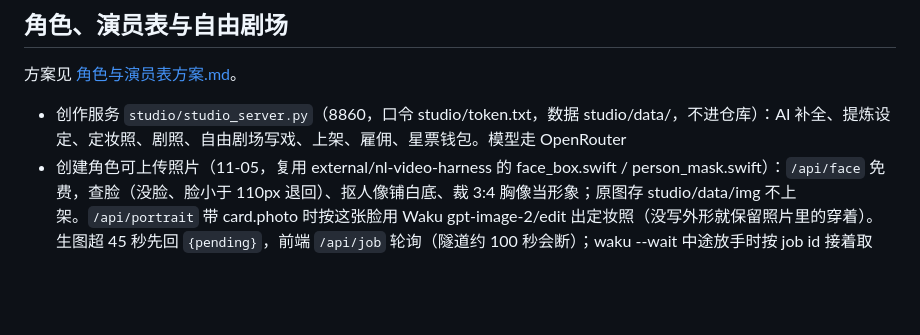
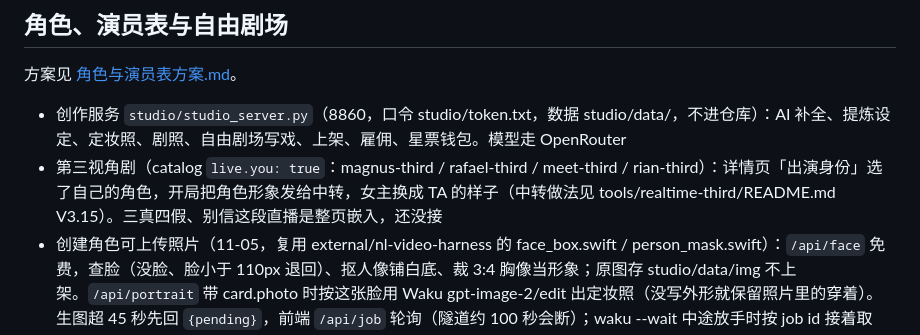
Before and after one commit to lyx1265897416-lab/realtime-drama-app, a Markdown page: README.md, the part around the change. Rendered like a GitHub page; blank space fills up the shorter version.

Commit message:
README：第三视角换女主说明
Co-Authored-By: Claude Opus 5.5 <noreply@anthropic.com>

```diff
--- a/README.md
+++ b/README.md
@@ -48,6 +48,7 @@
 方案见 [角色与演员表方案.md](角色与演员表方案.md)。
 
 - 创作服务 `studio/studio_server.py`（8860，口令 studio/token.txt，数据 studio/data/，不进仓库）：AI 补全、提炼设定、定妆照、剧照、自由剧场写戏、上架、雇佣、星票钱包。模型走 OpenRouter
+- 第三视角剧（catalog `live.you: true`：magnus-third / rafael-third / meet-third / rian-third）：详情页「出演身份」选了自己的角色，开局把角色形象发给中转，女主换成 TA 的样子（中转做法见 tools/realtime-third/README.md V3.15）。三真四假、别信这段直播是整页嵌入，还没接
 - 创建角色可上传照片（11-05，复用 external/nl-video-harness 的 face_box.swift / person_mask.swift）：`/api/face` 免费，查脸（没脸、脸小于 110px 退回）、抠人像铺白底、裁 3:4 胸像当形象；原图存 studio/data/img 不上架。`/api/portrait` 带 card.photo 时按这张脸用 Waku gpt-image-2/edit 出定妆照（没写外形就保留照片里的穿着）。生图超 45 秒先回 `{pending}`，前端 `/api/job` 轮询（隧道约 100 秒会断）；waku --wait 中途放手时按 job id 接着取
 - 由 launchd 托管（com.vicky.realtime.studio、studio-tunnel，见 ../../tools/realtime-relays/README.md）。改完代码或演员表：`launchctl kickstart -k gui/$(id -u)/com.vicky.realtime.studio`；只重启服务时隧道地址不变，隧道重启或电脑重启后重跑 `live_links.py` 发新链接
 - 演员种子：`python3 tools/seed_actors.py` 从 Vicky 资产库选角（`PICK` / `ROOKIE_GROUPS`），人设补充在 `tools/actor_bios.json`，图片引用资产库线上地址
```
